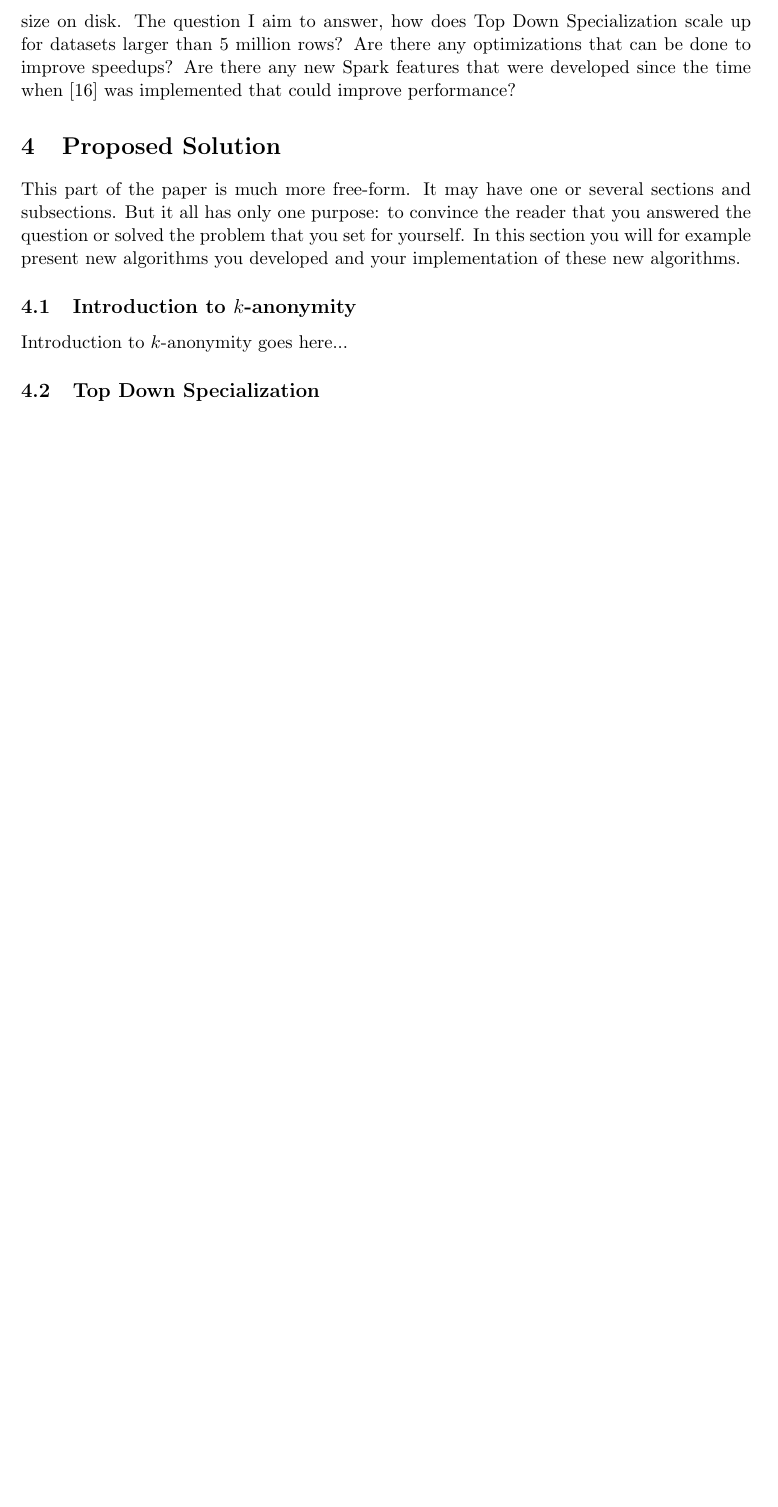
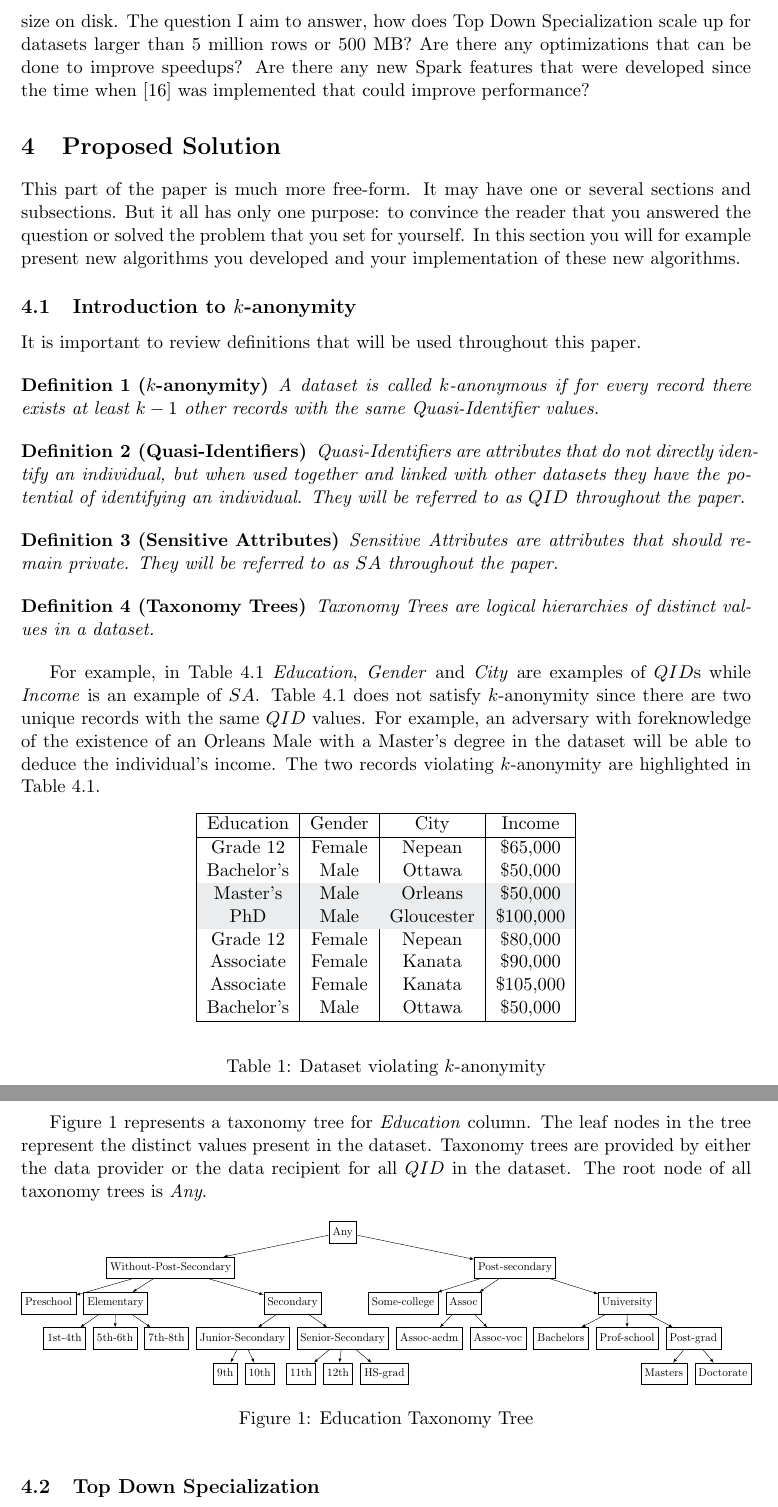
Before and after one commit to micophilip/comp5704, a LaTeX paper (assets/project/Final_Paper.tex): part of page 5 of 7 before the commit and two parts of pages 5 and 6 of 9 after it, the two joined at a grey line, cut so that both start at the same text, the shorter picture padded with empty space. Compiled offline with pdfLaTeX.

Commit message:
final paper base

```diff
--- a/assets/project/Final_Paper.tex
+++ b/assets/project/Final_Paper.tex
@@ -6,6 +5,12 @@
 % ===========================================================================
 \documentclass[11pt]{article}       %--- LATEX 2e base
 \usepackage{latexsym}               %--- LATEX 2e base
+\usepackage[table]{xcolor}
+\usepackage{tikz}
+\usetikzlibrary{shapes}
+\usepackage{forest}
+\usepackage{adjustbox}
+\usepackage{amsmath}
 %---------------- Wide format -----------------------------------------------
 \textwidth=6in \textheight=9in \oddsidemargin=0.25in
 \evensidemargin=0.25in \topmargin=-0.5in
@@ -121,7 +126,7 @@ Other frameworks were also developed to address specific variations to $k$-anony
 \section{Problem Statement} \label{problem}
 % ############################################################################
 
-This paper tackles the scalability of anonymization algorithms for Big Data specifically Top Down Specialization algorithm. There was only a handful of papers in the literature reviewed in Section~\ref{literature} that implemented anonymization algorithms on Spark and only one that implemented Top Down Specialization \cite{Sopaoglu:2017}. In that implementation the performance was assessed only up to 500 MB of data which is relatively small in the context of Big Data. This paper aims to assess the performance of Top Down Specialization on Spark for datasets larger than 500 MB. It will also use number of records as the gauge instead of size on disk. The question I aim to answer, how does Top Down Specialization scale up for datasets larger than 5 million rows? Are there any optimizations that can be done to improve speedups? Are there any new Spark features that were developed since the time when \cite{Sopaoglu:2017} was implemented that could improve performance?
+This paper tackles the scalability of anonymization algorithms for Big Data specifically Top Down Specialization algorithm. There was only a handful of papers in the literature reviewed in Section~\ref{literature} that implemented anonymization algorithms on Spark and only one that implemented Top Down Specialization \cite{Sopaoglu:2017}. In that implementation the performance was assessed only up to 500 MB of data which is relatively small in the context of Big Data. This paper aims to assess the performance of Top Down Specialization on Spark for datasets larger than 500 MB. It will also use number of records as the gauge instead of size on disk. The question I aim to answer, how does Top Down Specialization scale up for datasets larger than 5 million rows or 500 MB? Are there any optimizations that can be done to improve speedups? Are there any new Spark features that were developed since the time when \cite{Sopaoglu:2017} was implemented that could improve performance?
 
 % ############################################################################
 \section{Proposed Solution} \label{solution}
@@ -131,7 +136,59 @@ This part of the paper is much more free-form. It may have one or several sectio
 
 \subsection{Introduction to $k$-anonymity}
 
-Introduction to $k$-anonymity goes here...
+It is important to review definitions that will be used throughout this paper.
+
+\begin{definition}[$k$-anonymity]
+A dataset is called $k$-anonymous if for every record there exists at least \(k-1\) other records with the same Quasi-Identifier values.
+\end{definition}
+
+\begin{definition}[Quasi-Identifiers]
+Quasi-Identifiers are attributes that do not directly identify an individual, but when used together and linked with other datasets they have the potential of identifying an individual. They will be referred to as $QID$ throughout the paper.
+\end{definition}
+
+\begin{definition}[Sensitive Attributes]
+Sensitive Attributes are attributes that should remain private. They will be referred to as $SA$ throughout the paper.
+\end{definition}
+
+\begin{definition}[Taxonomy Trees]
+Taxonomy Trees are logical hierarchies of distinct values in a dataset.
+\end{definition}
+
+For example, in Table~\ref{table:1} \emph{Education}, \emph{Gender} and \emph{City} are examples of $QID$s while \emph{Income} is an example of $SA$. Table~\ref{table:1} does not satisfy $k$-anonymity since there are two unique records with the same $QID$ values. For example, an adversary with foreknowledge of the existence of an Orleans Male with a Master's degree in the dataset will be able to deduce the individual's income. The two records violating $k$-anonymity are highlighted in Table~\ref{table:1}.
+
+\begin{table}[htp]
+\begin{center}
+\begin{tabular}{|c|c|c|c|}
+\hline
+Education & Gender & City & Income \\
+\hline
+Grade 12 & Female & Nepean & \$65,000 \\
+Bachelor's & Male & Ottawa & \$50,000 \\
+\rowcolor [HTML]{EAECEE} Master’s & Male & Orleans & \$50,000 \\
+\rowcolor [HTML]{EAECEE} PhD & Male & Gloucester & \$100,000 \\
+Grade 12 & Female & Nepean & \$80,000 \\
+Associate & Female & Kanata & \$90,000 \\
+Associate & Female & Kanata & \$105,000 \\
+Bachelor's & Male & Ottawa & \$50,000 \\
+\hline
+\end{tabular}
+\end{center}
+\label{table:1}
+\caption{Dataset violating $k$-anonymity}
+\end{table}
+
+Figure~\ref{figure:1} represents a taxonomy tree for \emph{Education} column. The leaf nodes in the tree represent the distinct values present in the dataset. Taxonomy trees are provided by either the data provider or the data recipient for all $QID$ in the dataset. The root node of all taxonomy trees is \emph{Any}.
+
+\begin{figure}[htp]
+\begin{adjustbox}{width=\textwidth, center}
+\begin{forest}
+for tree={rectangle, edge={->,>=latex}, draw, align=center}
+[Any,thick [Without-Post-Secondary [Preschool] [Elementary [1st-4th] [5th-6th] [7th-8th]] [Secondary [Junior-Secondary [9th] [10th]] [Senior-Secondary [11th] [12th] [HS-grad]]]] [Post-secondary [Some-college] [Assoc [Assoc-acdm] [Assoc-voc]] [University [Bachelors] [Prof-school] [Post-grad [Masters] [Doctorate]]]]]
+\end{forest}
+\end{adjustbox}
+\caption{Education Taxonomy Tree}
+\label{figure:1}
+\end{figure}
 
 \subsection{Top Down Specialization}
 
```
Also changed, not shown: assets/project/Final_Paper.pdf, assets/project/Final_Paper.tex (37 more changed lines).
